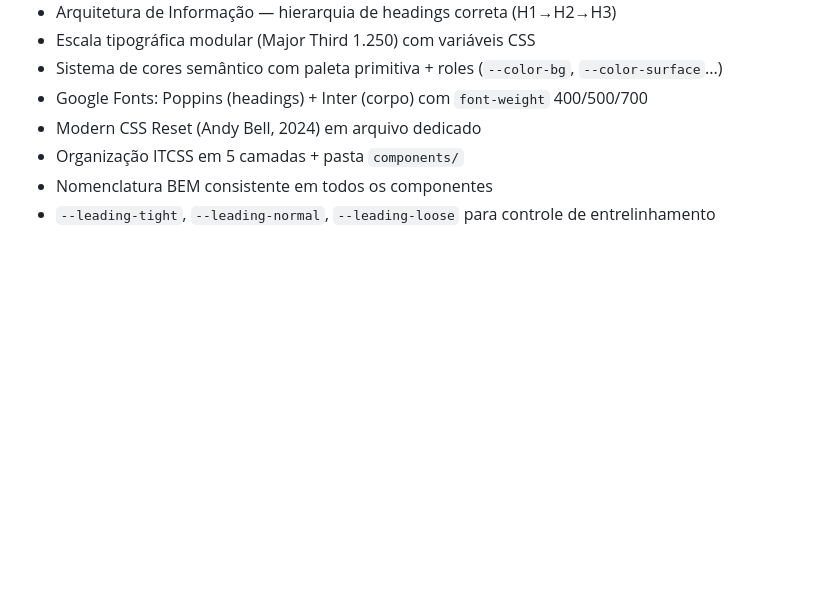
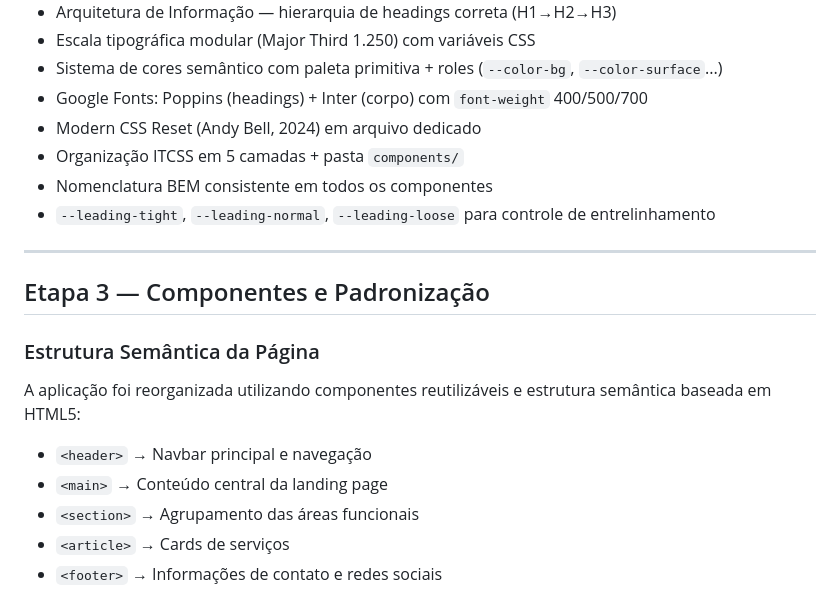
Before and after one commit to anitandonato/projeto-aplicacoes-para-internet, a Markdown page: README.md, the part around one of its changes. Rendered like a GitHub page; blank space fills up the shorter version.

```diff
--- a/README.md
+++ b/README.md
@@ -159,3 +159,18 @@ css/
 - Organização ITCSS em 5 camadas + pasta `components/`
 - Nomenclatura BEM consistente em todos os componentes
 - `--leading-tight`, `--leading-normal`, `--leading-loose` para controle de entrelinhamento
+
+---
+
+## Etapa 3 — Componentes e Padronização
+
+### Estrutura Semântica da Página
+
+A aplicação foi reorganizada utilizando componentes reutilizáveis e estrutura semântica baseada em HTML5:
+
+- `<header>` → Navbar principal e navegação
+- `<main>` → Conteúdo central da landing page
+- `<section>` → Agrupamento das áreas funcionais
+- `<article>` → Cards de serviços
+- `<footer>` → Informações de contato e redes sociais
+
```
Also changed, not shown: other parts of README.md (+151 -0 lines).
